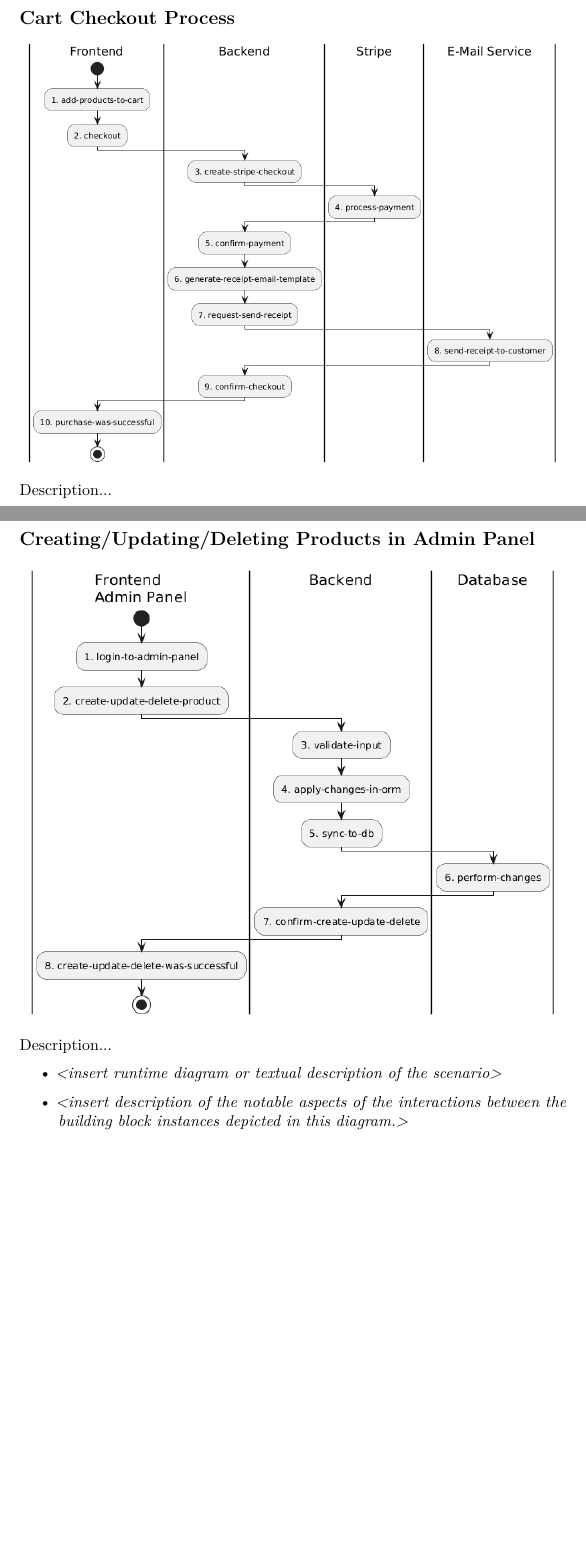
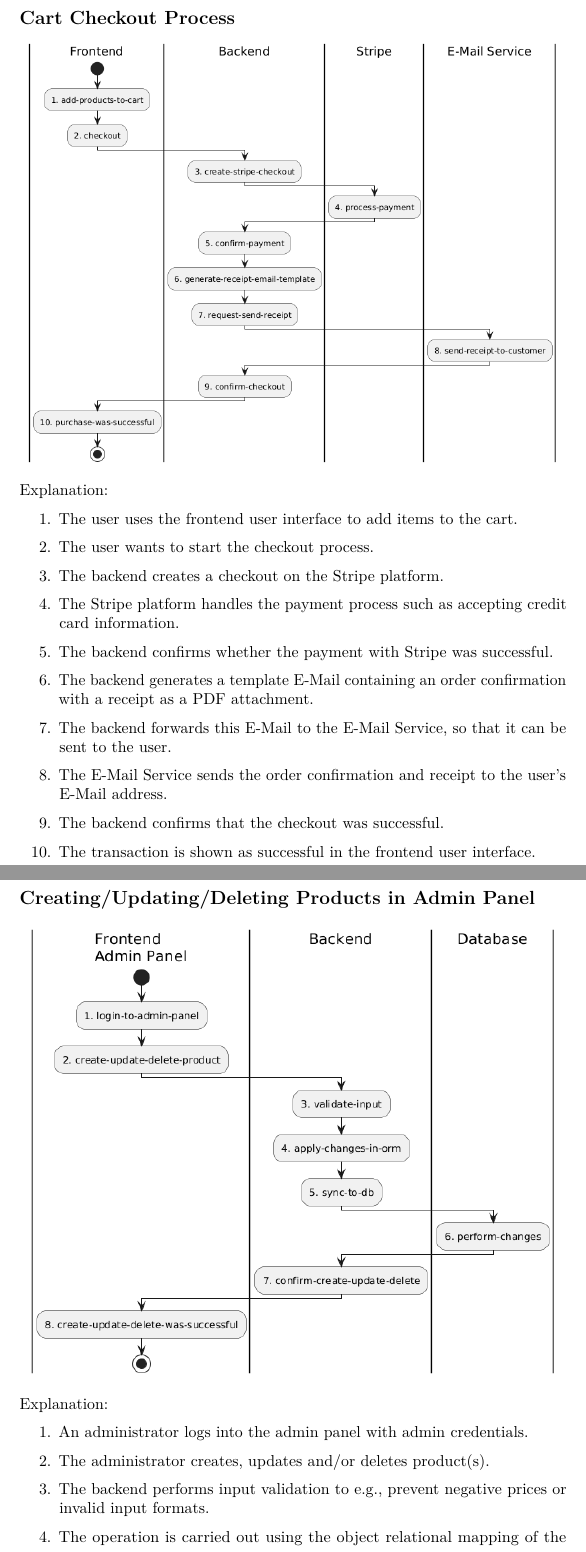
Before and after one commit to EdwardSpaeth/Cloud-Project-Group-11, a LaTeX document (documentation/arc42-template-EN.tex, which reads documentation/sections/6_runtime_view.tex): two parts of pages 16 and 17 of 28, joined at a grey line, cut so that both start at the same text, the shorter picture padded with empty space. Compiled offline with pdfLaTeX.

Commit message:
Add descriptions for runtime view diagrams

```diff
--- a/documentation/sections/6_runtime_view.tex
+++ b/documentation/sections/6_runtime_view.tex
@@ -20,20 +22,28 @@ Explanation:
 \subsection{Cart Checkout Process}\label{__runtime_scenario_2}}
 \includegraphics{images/uml_swimlane_checkout.png}
 
-Description...
+Explanation:
+\begin{enumerate}
+  \item The user uses the frontend user interface to add items to the cart.
+  \item The user wants to start the checkout process.
+  \item The backend creates a checkout on the Stripe platform.
+  \item The Stripe platform handles the payment process such as accepting credit card information.
+  \item The backend confirms whether the payment with Stripe was successful.
+  \item The backend generates a template E-Mail containing an order confirmation with a receipt as a PDF attachment.
+  \item The backend forwards this E-Mail to the E-Mail Service, so that it can be sent to the user.
+  \item The E-Mail Service sends the order confirmation and receipt to the user's E-Mail address.
+  \item The backend confirms that the checkout was successful.
+  \item The transaction is shown as successful in the frontend user interface.
+\end{enumerate}
 
 \hypertarget{__runtime_scenario_3}{%
 \subsection{Creating/Updating/Deleting Products in Admin Panel}\label{__runtime_scenario_3}}
 \includegraphics{images/uml_swimlane_product_create_update_delete.png}
 
-Description...
-
-\begin{itemize}
-\item
-  \emph{\textless insert runtime diagram or textual description of the
-  scenario\textgreater{}}
-\item
-  \emph{\textless insert description of the notable aspects of the
-  interactions between the building block instances depicted in this
-  diagram.\textgreater{}}
-\end{itemize}
+Explanation:
+\begin{enumerate}
+  \item An administrator logs into the admin panel with admin credentials.
+  \item The administrator creates, updates and/or deletes product(s).
+  \item The backend performs input validation to e.g., prevent negative prices or invalid input formats.
+  \item The operation is carried out using the object relational mapping of the backend.
+  \item The object relational mapping syncs up with the database.
```
Also changed, not shown: documentation/sections/6_runtime_view.tex (8 more changed lines).
